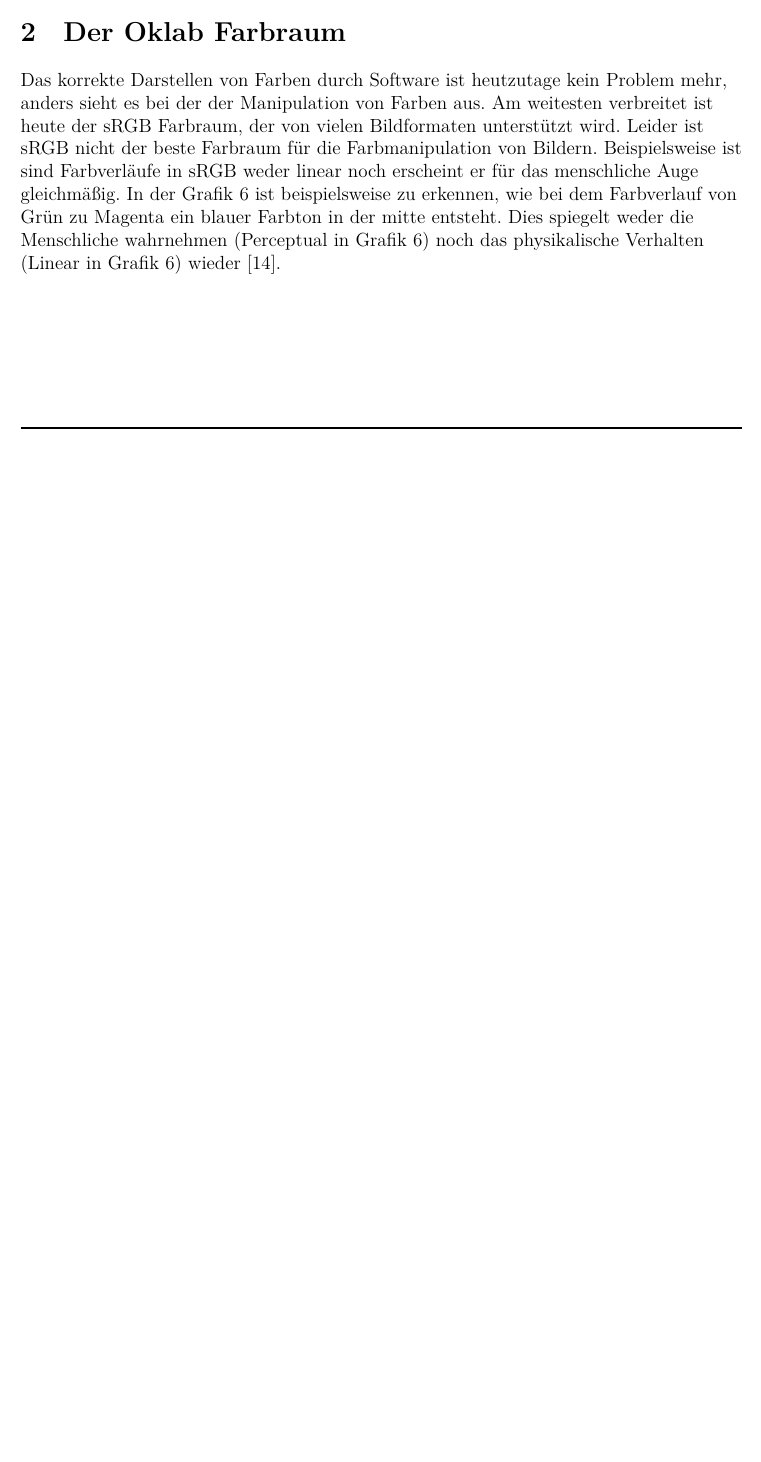
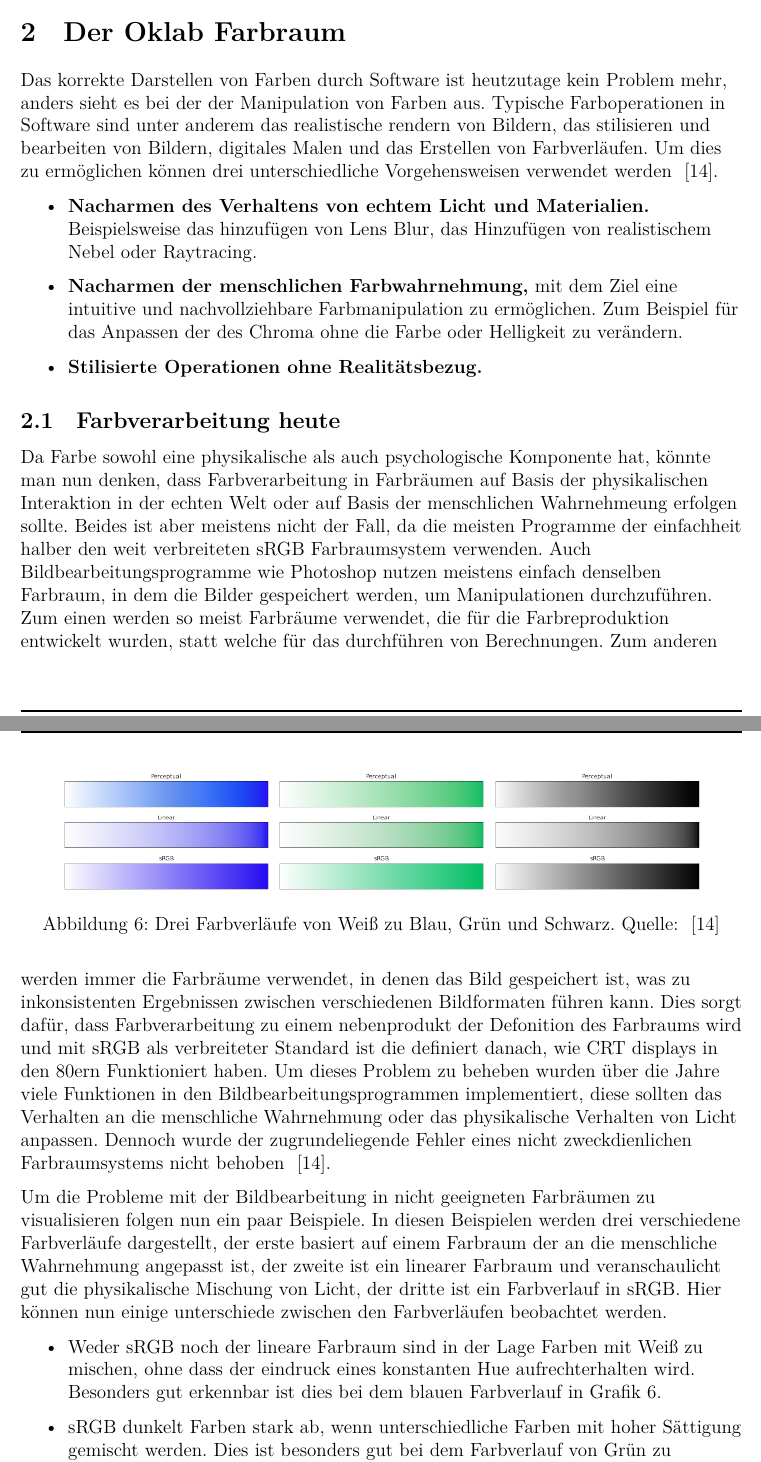
Before and after one commit to SgtMate/Oklab-Farbraum, a LaTeX document (ausarbeitung.tex): part of page 9 of 11 before the commit and two parts of pages 9 and 10 of 12 after it, the two joined at a grey line, cut so that both start at the same text, the shorter picture padded with empty space. Compiled offline with XeLaTeX; a LaTeX package or settings file that is missing is left out.

Commit message:
added chapter farbverarbeitung heute and exaples.

```diff
--- a/ausarbeitung.tex
+++ b/ausarbeitung.tex
@@ -338,9 +338,39 @@ Außerdem ist IPT sehr simpel Konzipiert und lässt sich sehr einfach aus dem CI
 \section{Der Oklab Farbraum}
 Das korrekte Darstellen von Farben durch Software ist heutzutage kein Problem mehr,
 anders sieht es bei der der Manipulation von Farben aus.
-Am weitesten verbreitet ist heute der sRGB Farbraum, der von vielen Bildformaten unterstützt wird.
-Leider ist sRGB nicht der beste Farbraum für die Farbmanipulation von Bildern.
-Beispielsweise ist sind Farbverläufe in sRGB weder linear noch erscheint er für das menschliche Auge gleichmäßig.
-In der Grafik \ref{fig:vergleich_srgb} ist beispielsweise zu erkennen, wie bei dem Farbverlauf von Grün zu Magenta ein blauer Farbton in der mitte entsteht.
-Dies spiegelt weder die Menschliche wahrnehmen (Perceptual in Grafik \ref{fig:vergleich_srgb})
-noch das physikalische Verhalten (Linear in Grafik \ref{fig:vergleich_srgb}) wieder~\cite{Ottosson_2020}.
+Typische Farboperationen in Software sind unter anderem das realistische rendern von Bildern,
+das stilisieren und bearbeiten von Bildern, digitales Malen und das Erstellen von Farbverläufen.
+Um dies zu ermöglichen können drei unterschiedliche Vorgehensweisen verwendet werden ~\cite{Ottosson_2020}.
+\begin{itemize}
+  \item \textbf{Nacharmen des Verhaltens von echtem Licht und Materialien.} Beispielsweise das hinzufügen von Lens Blur, das Hinzufügen von realistischem Nebel oder Raytracing.
+  \item \textbf{Nacharmen der menschlichen Farbwahrnehmung,} mit dem Ziel eine intuitive und nachvollziehbare Farbmanipulation zu ermöglichen. Zum Beispiel für das Anpassen der des Chroma ohne die Farbe oder Helligkeit zu verändern.
+  \item \textbf{Stilisierte Operationen ohne Realitätsbezug.}
+\end{itemize}
+
+\subsection{Farbverarbeitung heute}
+Da Farbe sowohl eine physikalische als auch psychologische Komponente hat, könnte man nun denken,
+dass Farbverarbeitung in Farbräumen auf Basis der physikalischen Interaktion in der echten Welt oder
+auf Basis der menschlichen Wahrnehmeung erfolgen sollte.
+Beides ist aber meistens nicht der Fall, da die meisten Programme der einfachheit halber den weit verbreiteten sRGB Farbraumsystem verwenden.
+Auch Bildbearbeitungsprogramme wie Photoshop nutzen meistens einfach denselben Farbraum,
+in dem die Bilder gespeichert werden, um Manipulationen durchzuführen.
+Zum einen werden so meist Farbräume verwendet, die für die Farbreproduktion entwickelt wurden,
+statt welche für das durchführen von Berechnungen.
+Zum anderen werden immer die Farbräume verwendet, in denen das Bild gespeichert ist,
+was zu inkonsistenten Ergebnissen zwischen verschiedenen Bildformaten führen kann.
+Dies sorgt dafür, dass Farbverarbeitung zu einem nebenprodukt der Defonition des Farbraums wird und
+mit sRGB als verbreiteter Standard ist die definiert danach, wie CRT displays in den 80ern Funktioniert haben.
+Um dieses Problem zu beheben wurden über die Jahre viele Funktionen in den Bildbearbeitungsprogrammen implementiert,
+diese sollten das Verhalten an die menschliche Wahrnehmung oder das physikalische Verhalten von Licht anpassen.
+Dennoch wurde der zugrundeliegende Fehler eines nicht zweckdienlichen Farbraumsystems nicht behoben ~\cite{Ottosson_2020}.
+
+Um die Probleme mit der Bildbearbeitung in nicht geeigneten Farbräumen zu visualisieren folgen nun ein paar Beispiele.
+In diesen Beispielen werden drei verschiedene Farbverläufe dargestellt,
+der erste basiert auf einem Farbraum der an die menschliche Wahrnehmung angepasst ist,
+der zweite ist ein linearer Farbraum und veranschaulicht gut die physikalische Mischung von Licht,
+der dritte ist ein Farbverlauf in sRGB.
+Hier können nun einige unterschiede zwischen den Farbverläufen beobachtet werden.
+\begin{itemize}
+  \item Weder sRGB noch der lineare Farbraum sind in der Lage Farben mit Weiß zu mischen, ohne dass der eindruck eines konstanten Hue aufrechterhalten wird. Besonders gut erkennbar ist dies bei dem blauen Farbverlauf in Grafik \ref{fig:vergleich_white}.
+  \item sRGB dunkelt Farben stark ab, wenn unterschiedliche Farben mit hoher Sättigung gemischt werden. Dies ist besonders gut bei dem Farbverlauf von Grün zu Magenta in Grafik \ref{fig:vergleich_zweifarbig} zu erkennen.
+  \item Sowohl sRGB als auch der wahrnehmungsbasierte Farbraum mischen Schwarz und Weiß sehr ähnlich (siehe Grafik \ref{fig:vergleich_white}), während der lineare Farbraum viel heller erscheint. Dies ist der Grund weshalb sRGB manchmal auch als wahrnehmungsbasierter Farbraum bezeichnet wird, trotz all seiner Probleme.
@@ -347,3 +381,7 @@ noch das physikalische Verhalten (Linear in Grafik \ref{fig:vergleich_srgb}) wie
 
 \begin{figure}
   \centering
+  \includegraphics[width=0.29\textwidth]{Grafiken/Farbverlauf/whiteblue.png}
+  \includegraphics[width=0.29\textwidth]{Grafiken/Farbverlauf/whitegreen.png}
+  \includegraphics[width=0.29\textwidth]{Grafiken/Farbverlauf/whiteblack.png}
+  \caption{Drei Farbverläufe von Weiß zu Blau, Grün und Schwarz. Quelle: ~\cite{Ottosson_2020}}
```
Also changed, not shown: Grafiken/Farbverlauf/blueyellow.png (added), Grafiken/Farbverlauf/greenmagenta.png (renamed from Grafiken/vergleich_srgb.png), Grafiken/Farbverlauf/whiteblack.png (added), Grafiken/Farbverlauf/whiteblue.png (added), Grafiken/Farbverlauf/whitegreen.png (added), ausarbeitung.tex (25 more changed lines).
